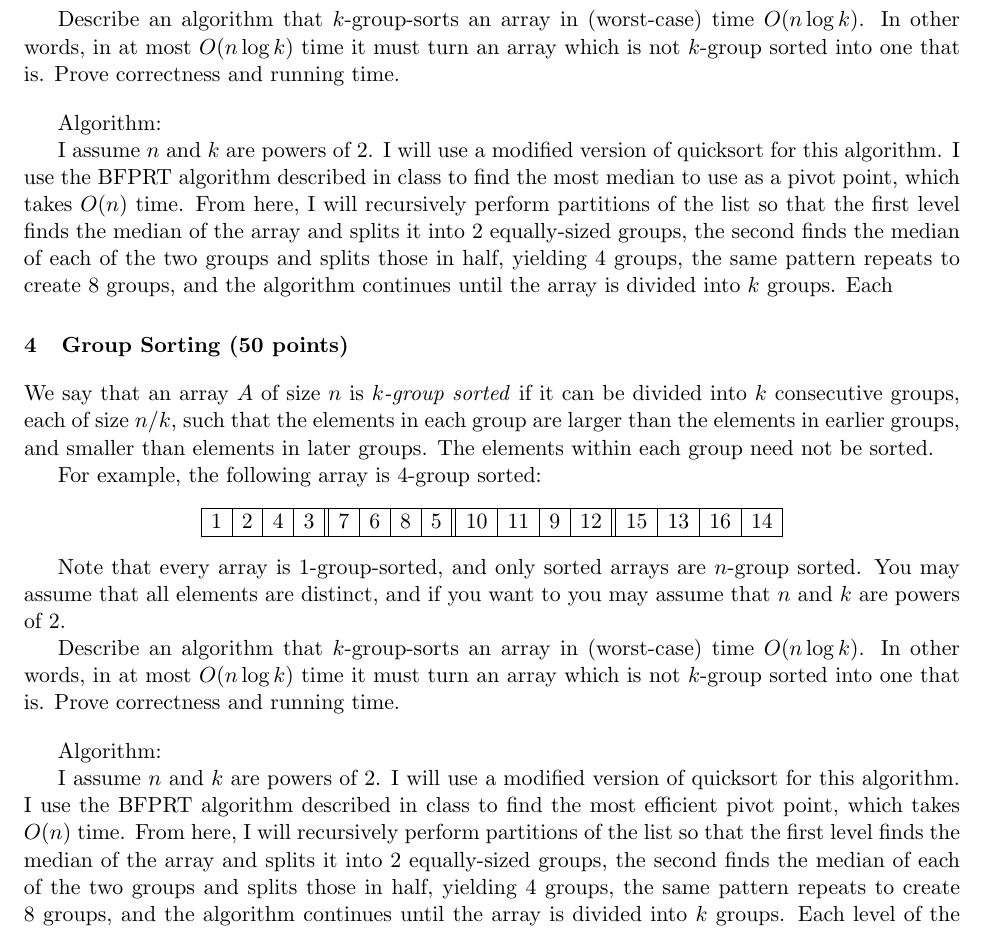
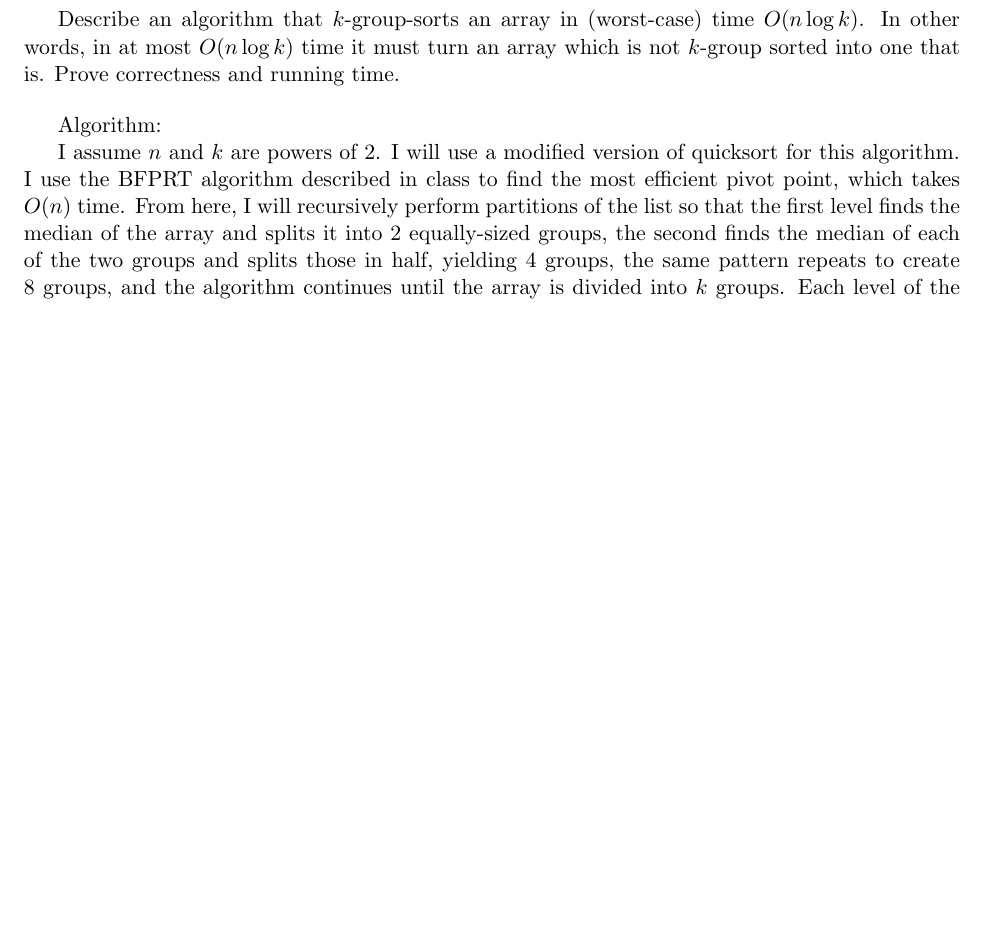
Before and after one commit to JaceLaf/intro_algorithms, a LaTeX problem sheet (hw1/Lafita_hw1.tex): part of page 7 of 9 before the commit and part of page 7 of 8 after it, cut so that both start at the same text, the shorter picture padded with empty space. Compiled offline with pdfLaTeX.

Commit message:
idek but it says I have changes

```diff
--- a/hw1/Lafita_hw1.tex
+++ b/hw1/Lafita_hw1.tex
@@ -495 +487,0 @@ For example, the following array is $4$-group sorted:
-1 &2 &4 &3 &7 &6 &8 &5 &10 &11 &9 &12 &15 &13 &16 &14\\
@@ -502,15 +488,3 @@ Note that every array is $1$-group-sorted, and only sorted arrays are $n$-group
-Describe an algorithm that $k$-group-sorts an array in (worst-case) time $O(n \log k)$.  In other words, in at most $O(n \log k)$ time it must turn an array which is not $k$-group sorted into one that is.  Prove correctness and running time.
-
-\bigbreak
-
-Algorithm:
-
-I assume $n$ and $k$ are powers of 2.
-I will use a modified version of quicksort for this algorithm. I use the BFPRT algorithm described in class to find the most median to use as a pivot point, which takes $O(n)$ time.
-From here, I will recursively perform partitions of the list so that the first level finds the median of the array and splits it into $2$ equally-sized groups,
-the second finds the median of each of the two groups and splits those in half, yielding $4$ groups,
-the same pattern repeats to create $8$ groups, and the algorithm continues until the array is divided into $k$ groups.
-Each \section{Group Sorting (50 points)}
 We say that an array $A$ of size $n$ is \emph{$k$-group sorted} if it can be divided into $k$ consecutive groups, each of size $n/k$, such that the elements in each group are larger than the elements in earlier groups, and smaller than elements in later groups. The elements within each group need not be sorted.
 
 For example, the following array is $4$-group sorted:
```
Also changed, not shown: hw3/Lafita_hw3.tex (+2 -2 lines), hw1/Lafita_hw1.pdf, hw3/Lafita_hw3.pdf, hw1/Lafita_hw1.tex (13 more changed lines), 9 other files.
